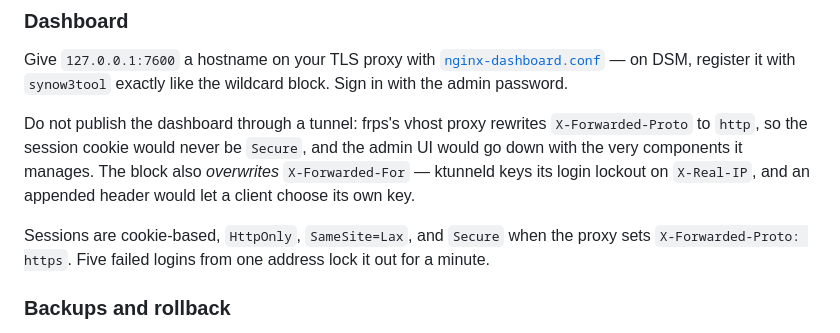
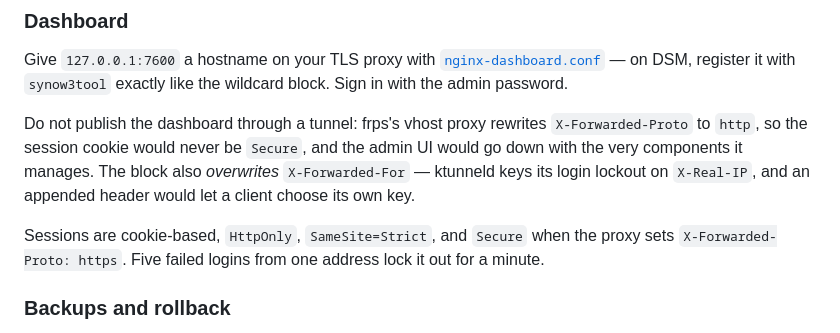
Before and after one commit to johyunchol/ktunnel, a Markdown page: server/README.md, the part around the change. Rendered like a GitHub page.

Commit message:
docs: session cookie is SameSite=Strict

```diff
--- a/server/README.md
+++ b/server/README.md
@@ -152,7 +152,7 @@ and the admin UI would go down with the very components it manages. The block
 also *overwrites* `X-Forwarded-For` — ktunneld keys its login lockout on
 `X-Real-IP`, and an appended header would let a client choose its own key.
 
-Sessions are cookie-based, `HttpOnly`, `SameSite=Lax`, and `Secure` when the
+Sessions are cookie-based, `HttpOnly`, `SameSite=Strict`, and `Secure` when the
 proxy sets `X-Forwarded-Proto: https`. Five failed logins from one address
 lock it out for a minute.
 
```
